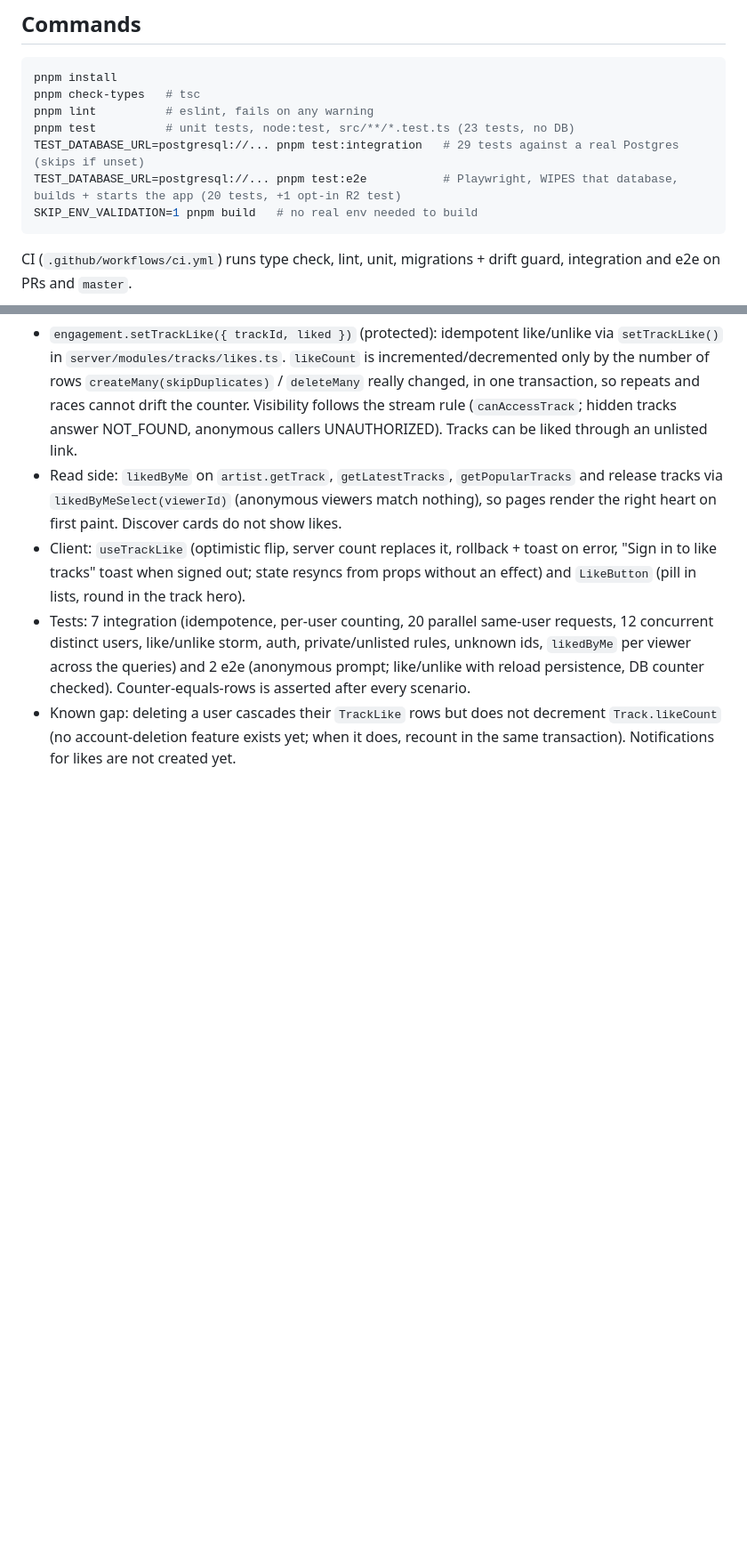
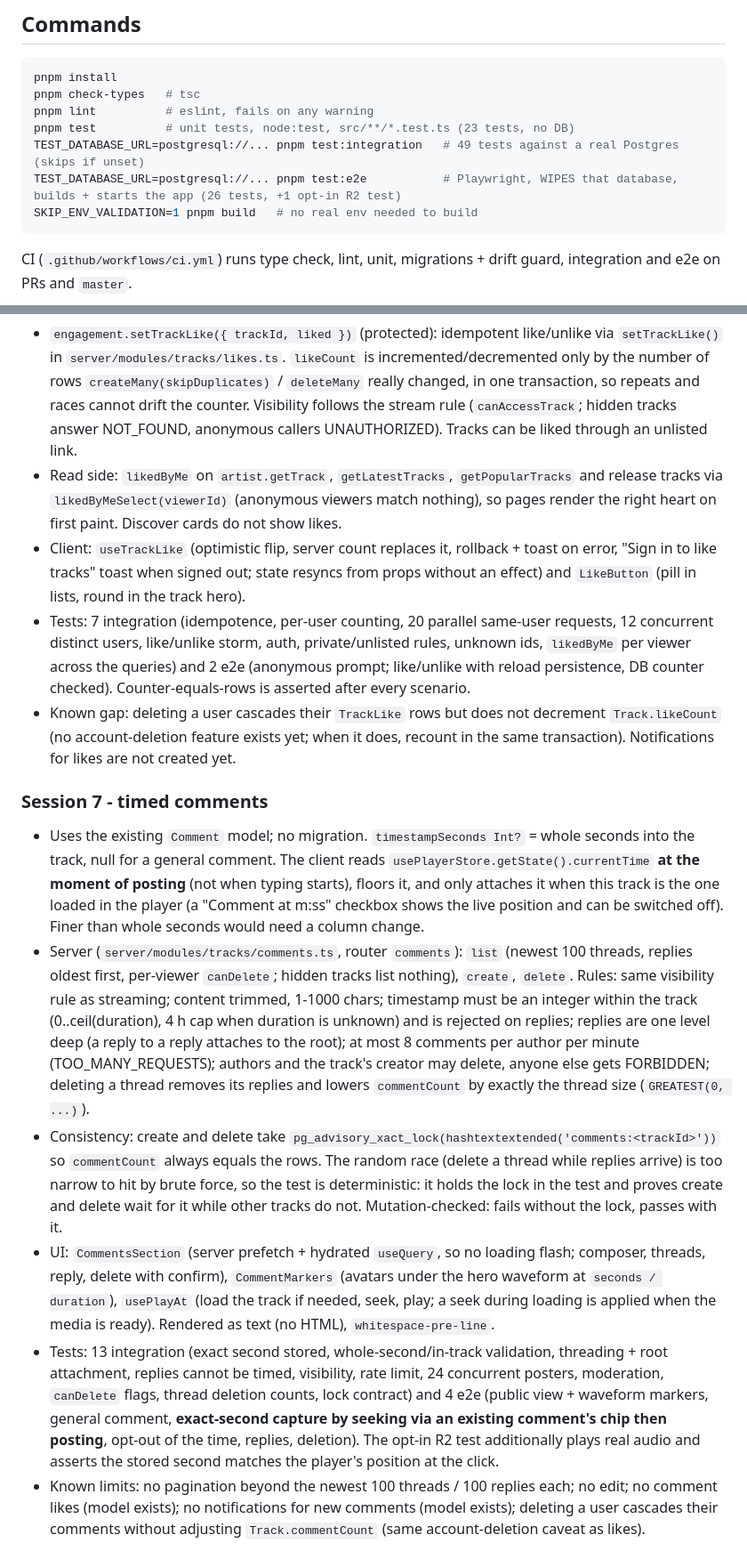
Before and after one commit to HyperGrapher/music-stream-app-2025, a Markdown page: docs/REFACTOR.md, 2 parts joined by grey strips. Shown at 89% size. Drawn GitHub-style; blank space fills up the shorter version.

````diff
--- a/docs/REFACTOR.md
+++ b/docs/REFACTOR.md
@@ -43,8 +43,8 @@ pnpm install
 pnpm check-types   # tsc
 pnpm lint          # eslint, fails on any warning
 pnpm test          # unit tests, node:test, src/**/*.test.ts (23 tests, no DB)
-TEST_DATABASE_URL=postgresql://... pnpm test:integration   # 29 tests against a real Postgres (skips if unset)
-TEST_DATABASE_URL=postgresql://... pnpm test:e2e           # Playwright, WIPES that database, builds + starts the app (20 tests, +1 opt-in R2 test)
+TEST_DATABASE_URL=postgresql://... pnpm test:integration   # 49 tests against a real Postgres (skips if unset)
+TEST_DATABASE_URL=postgresql://... pnpm test:e2e           # Playwright, WIPES that database, builds + starts the app (26 tests, +1 opt-in R2 test)
 SKIP_ENV_VALIDATION=1 pnpm build   # no real env needed to build
 ```
 
@@ -181,3 +181,11 @@ with 8 public tracks (idempotent; pairs waveforms to audio by ffprobe duration).
 - Client: `useTrackLike` (optimistic flip, server count replaces it, rollback + toast on error, "Sign in to like tracks" toast when signed out; state resyncs from props without an effect) and `LikeButton` (pill in lists, round in the track hero).
 - Tests: 7 integration (idempotence, per-user counting, 20 parallel same-user requests, 12 concurrent distinct users, like/unlike storm, auth, private/unlisted rules, unknown ids, `likedByMe` per viewer across the queries) and 2 e2e (anonymous prompt; like/unlike with reload persistence, DB counter checked). Counter-equals-rows is asserted after every scenario.
 - Known gap: deleting a user cascades their `TrackLike` rows but does not decrement `Track.likeCount` (no account-deletion feature exists yet; when it does, recount in the same transaction). Notifications for likes are not created yet.
+
+### Session 7 - timed comments
+- Uses the existing `Comment` model; no migration. `timestampSeconds Int?` = whole seconds into the track, null for a general comment. The client reads `usePlayerStore.getState().currentTime` **at the moment of posting** (not when typing starts), floors it, and only attaches it when this track is the one loaded in the player (a "Comment at m:ss" checkbox shows the live position and can be switched off). Finer than whole seconds would need a column change.
+- Server (`server/modules/tracks/comments.ts`, router `comments`): `list` (newest 100 threads, replies oldest first, per-viewer `canDelete`; hidden tracks list nothing), `create`, `delete`. Rules: same visibility rule as streaming; content trimmed, 1-1000 chars; timestamp must be an integer within the track (0..ceil(duration), 4 h cap when duration is unknown) and is rejected on replies; replies are one level deep (a reply to a reply attaches to the root); at most 8 comments per author per minute (TOO_MANY_REQUESTS); authors and the track's creator may delete, anyone else gets FORBIDDEN; deleting a thread removes its replies and lowers `commentCount` by exactly the thread size (`GREATEST(0, ...)`).
+- Consistency: create and delete take `pg_advisory_xact_lock(hashtextextended('comments:<trackId>'))` so `commentCount` always equals the rows. The random race (delete a thread while replies arrive) is too narrow to hit by brute force, so the test is deterministic: it holds the lock in the test and proves create and delete wait for it while other tracks do not. Mutation-checked: fails without the lock, passes with it.
+- UI: `CommentsSection` (server prefetch + hydrated `useQuery`, so no loading flash; composer, threads, reply, delete with confirm), `CommentMarkers` (avatars under the hero waveform at `seconds / duration`), `usePlayAt` (load the track if needed, seek, play; a seek during loading is applied when the media is ready). Rendered as text (no HTML), `whitespace-pre-line`.
+- Tests: 13 integration (exact second stored, whole-second/in-track validation, threading + root attachment, replies cannot be timed, visibility, rate limit, 24 concurrent posters, moderation, `canDelete` flags, thread deletion counts, lock contract) and 4 e2e (public view + waveform markers, general comment, **exact-second capture by seeking via an existing comment's chip then posting**, opt-out of the time, replies, deletion). The opt-in R2 test additionally plays real audio and asserts the stored second matches the player's position at the click.
+- Known limits: no pagination beyond the newest 100 threads / 100 replies each; no edit; no comment likes (model exists); no notifications for new comments (model exists); deleting a user cascades their comments without adjusting `Track.commentCount` (same account-deletion caveat as likes).
````
Also changed, not shown: README.md (+4 -2 lines), docs/screenshots/track.jpg, 11 other files.
